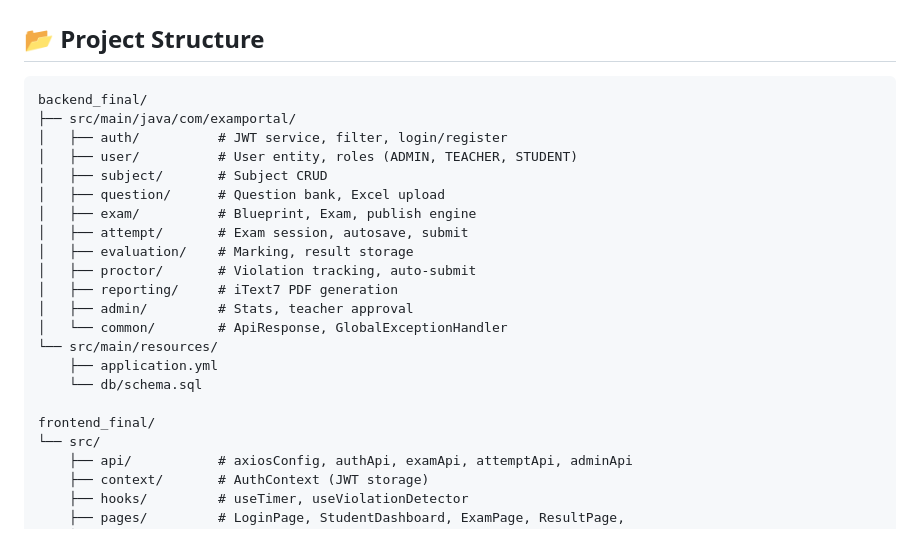
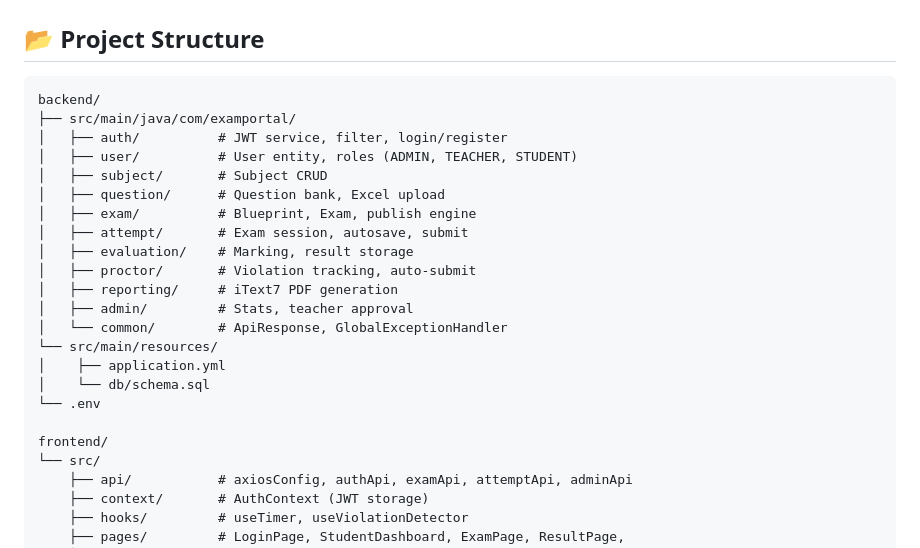
Before and after one commit to puspendudas01/Exam_Nova, a Markdown page: README.md, the part around the change. Rendered like a GitHub page.

````diff
--- a/README.md
+++ b/README.md
@@ -74,7 +74,7 @@ Designed for institutions to conduct exams over a local network (LAN) without re
 ## 📂 Project Structure
 
 ```
-backend_final/
+backend/
 ├── src/main/java/com/examportal/
 │   ├── auth/          # JWT service, filter, login/register
 │   ├── user/          # User entity, roles (ADMIN, TEACHER, STUDENT)
@@ -88,10 +88,11 @@ backend_final/
 │   ├── admin/         # Stats, teacher approval
 │   └── common/        # ApiResponse, GlobalExceptionHandler
 └── src/main/resources/
-    ├── application.yml
-    └── db/schema.sql
+│    ├── application.yml
+│    └── db/schema.sql
+└── .env
 
-frontend_final/
+frontend/
 └── src/
     ├── api/           # axiosConfig, authApi, examApi, attemptApi, adminApi
     ├── context/       # AuthContext (JWT storage)
````
